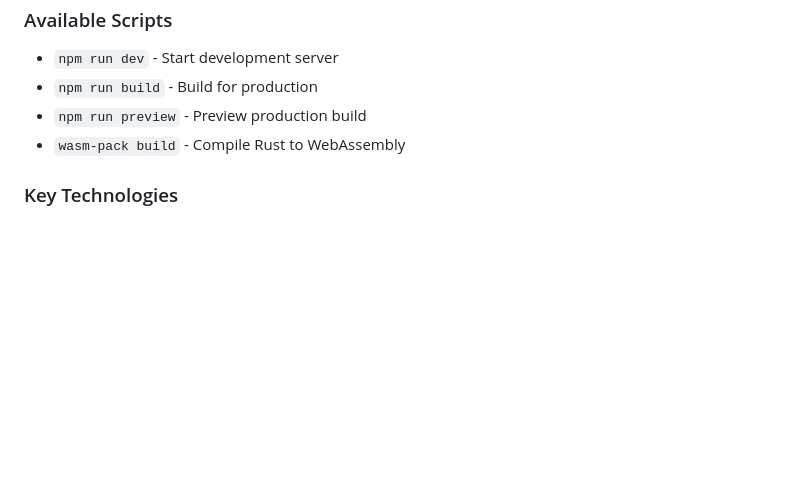
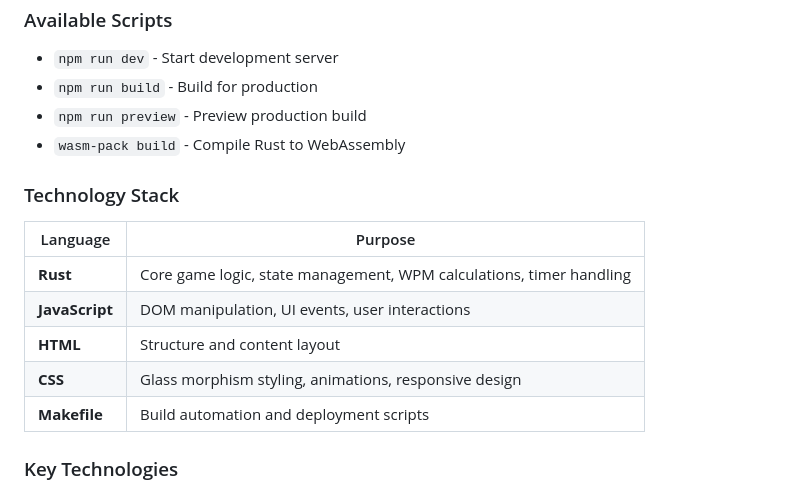
Before and after one commit to saimskywalker/rust-typing-game, a Markdown page: README.md, the part around the change. Rendered like a GitHub page; blank space fills up the shorter version.

Commit message:
docs: add technology stack table to README
- Add clear technology stack breakdown showing language purposes
- Explain Rust's role in core game logic, state management, and calculations
- Document JavaScript's role in DOM manipulation and UI events
- Clarify HTML, CSS, and Makefile purposes for better developer understanding

```diff
--- a/README.md
+++ b/README.md
@@ -88,6 +88,16 @@ rust-typing-game/
 - `npm run preview` - Preview production build
 - `wasm-pack build` - Compile Rust to WebAssembly
 
+### Technology Stack
+
+| Language | Purpose |
+|----------|---------|
+| **Rust** | Core game logic, state management, WPM calculations, timer handling |
+| **JavaScript** | DOM manipulation, UI events, user interactions |
+| **HTML** | Structure and content layout |
+| **CSS** | Glass morphism styling, animations, responsive design |
+| **Makefile** | Build automation and deployment scripts |
+
 ### Key Technologies
 
 - **Frontend**: HTML5, CSS3 (Glass Morphism), Vanilla JavaScript
```
